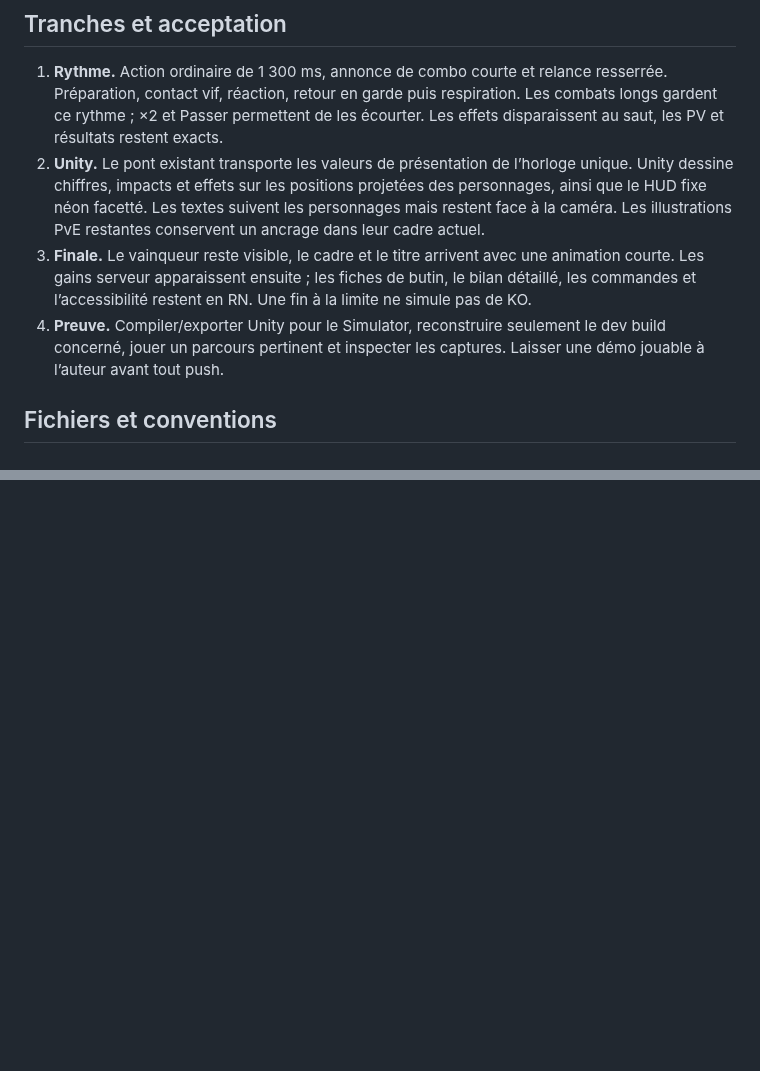
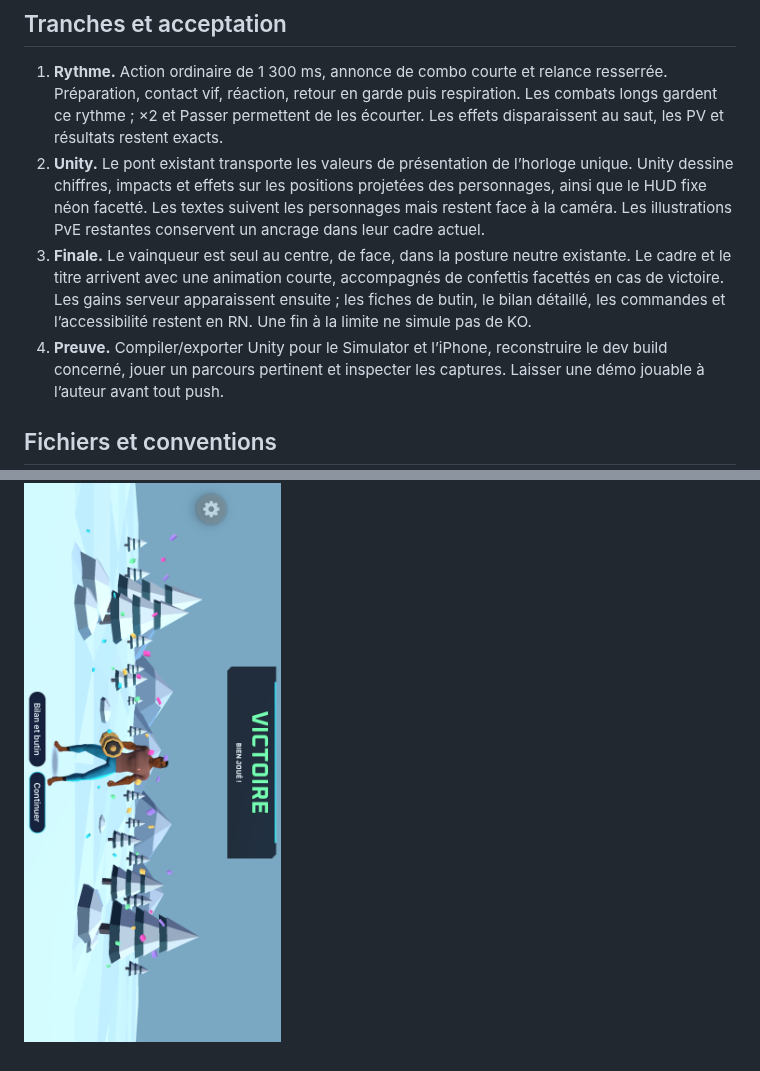
Before and after one commit to younesdiouri/grrind-app, a Markdown page: docs/design/combat-presentation.md, 2 parts joined by grey strips. Drawn GitHub-style; pictures changed too: docs/design/combat-presentation/iphone-victory.png, docs/design/combat-presentation/weight-victory.png (added); blank space fills up the shorter version.

```diff
--- a/docs/design/combat-presentation.md
+++ b/docs/design/combat-presentation.md
@@ -17,10 +17,11 @@ personnelle de l’auteur sur Simulator. Aucun build EAS.
    Unity dessine chiffres, impacts et effets sur les positions projetées des personnages,
    ainsi que le HUD fixe néon facetté. Les textes suivent les personnages mais restent face
    à la caméra. Les illustrations PvE restantes conservent un ancrage dans leur cadre actuel.
-3. **Finale.** Le vainqueur reste visible, le cadre et le titre arrivent avec une animation
-   courte. Les gains serveur apparaissent ensuite ; les fiches de butin, le bilan détaillé,
+3. **Finale.** Le vainqueur est seul au centre, de face, dans la posture neutre existante.
+   Le cadre et le titre arrivent avec une animation courte, accompagnés de confettis facettés
+   en cas de victoire. Les gains serveur apparaissent ensuite ; les fiches de butin, le bilan détaillé,
    les commandes et l’accessibilité restent en RN. Une fin à la limite ne simule pas de KO.
-4. **Preuve.** Compiler/exporter Unity pour le Simulator, reconstruire seulement le dev build
+4. **Preuve.** Compiler/exporter Unity pour le Simulator et l’iPhone, reconstruire le dev build
    concerné, jouer un parcours pertinent et inspecter les captures. Laisser une démo jouable
    à l’auteur avant tout push.
 
@@ -91,3 +132,4 @@ courant et installation ; aucun historique de builds n’est ajouté.
 ![Esquive centrée sur le défenseur](combat-presentation/dodge.png)
 ![Victoire et gains de la fixture](combat-presentation/victory-gains.png)
 ![Victoire Unity sur iPhone](combat-presentation/iphone-victory.png)
+![Poids Lourd et gagnant de face](combat-presentation/weight-victory.png)
```
Also changed, not shown: other parts of docs/design/combat-presentation.md (+40 -0 lines), docs/design/le-poids-lourd-pilot.md (+21 -0 lines), docs/design/combat-presentation/victory-gains.png, docs/design/combat-presentation/weight-uppercut.png (added), 10 other files.
